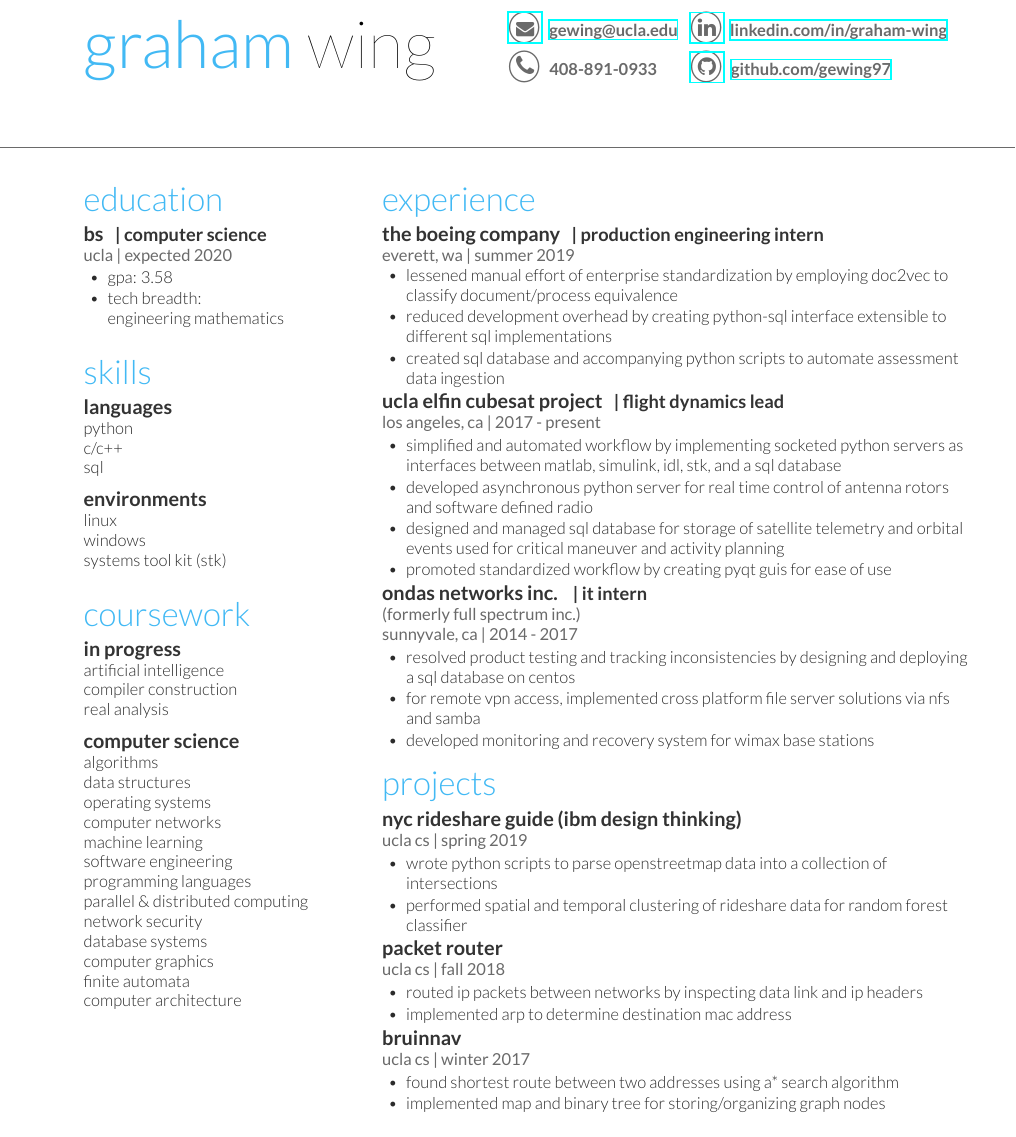
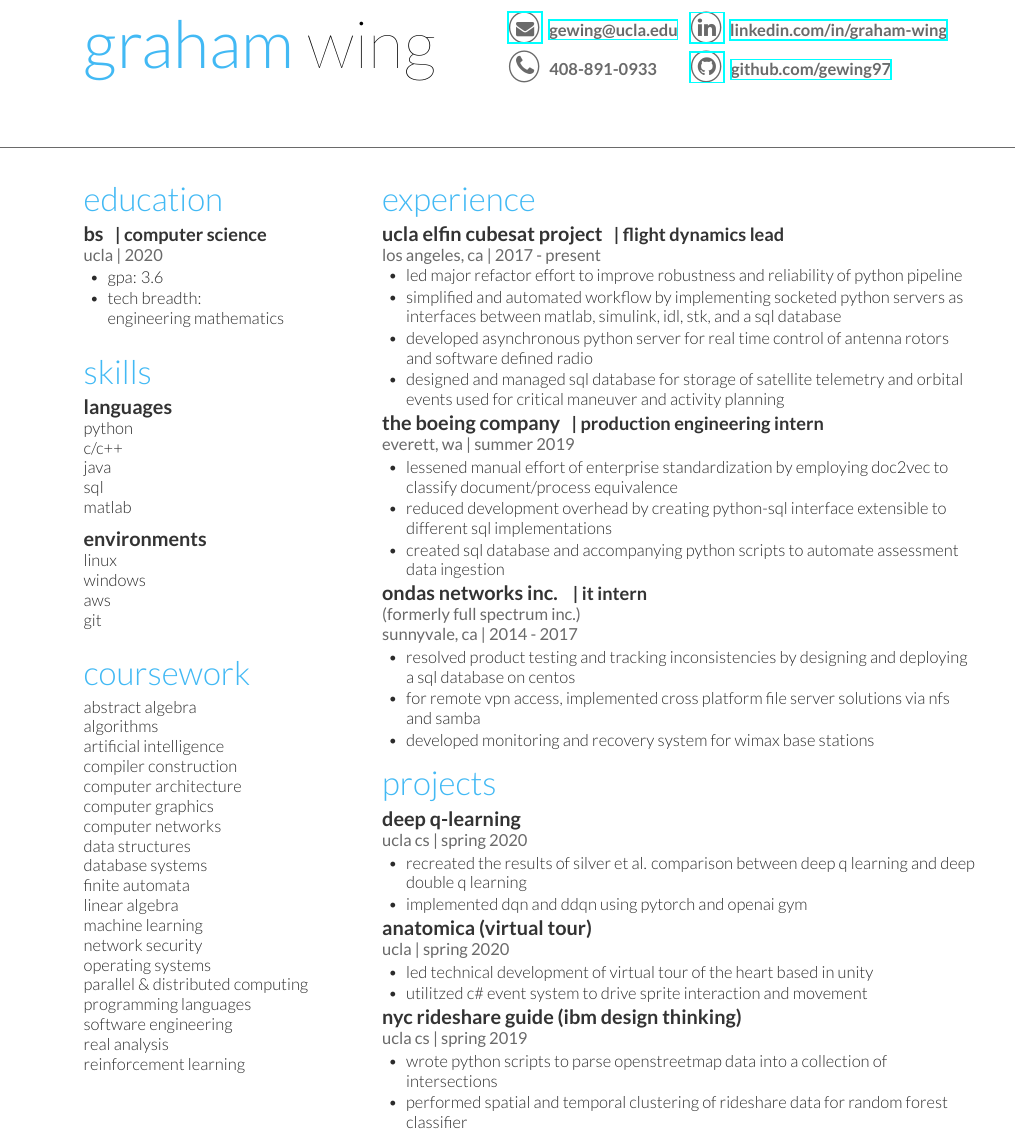
Before and after one commit to gewing97/resume, a LaTeX document (main.tex, which reads page1.tex): part of the page, cut so that both start at the same text. Compiled offline with XeLaTeX.

Commit message:
commit prior to planned change

```diff
--- a/page1.tex
+++ b/page1.tex
@@ -8,11 +8,11 @@
 \section{Education}
 \runsubsection{BS}
 \descript{| Computer Science}
-\location{UCLA | Expected 2020}
+\location{UCLA | 2020}
 \vspace{\topsep} % Hacky fix for awkward extra vertical space
 \vspace{1pt}
 \begin{tightitemize}
-\item gpa: 3.58
+\item gpa: 3.6
 \item tech breadth:\\engineering mathematics
 \end{tightitemize}
 \vspace{6pt}
@@ -22,13 +22,16 @@
 \normalsize
 python \\
 c/c++ \\
+java \\
 sql \\
+matlab \\
 \sectionspace
 
 \subsection{environments}
 linux \\
 windows \\
-systems tool kit (stk) \\
+aws \\
+git \\
 
 \sectionspace % Some whitespace after the section
 %------------------------------------------------
@@ -36,27 +39,33 @@ systems tool kit (stk) \\
 %------------------------------------------------
 
 \section{Coursework}
-\subsection{In Progress}
+% \subsection{In Progress}
+% reinforcement learning
+% \sectionspace
+
+
+% \subsection{Computer Science}
+abstract algebra \\
+algorithms \\
 artificial intelligence\\
 compiler construction\\
+computer architecture \\
+computer graphics \\
+computer networks \\
+data structures \\
+database systems \\
+finite automata \\
+linear algebra \\
+machine learning \\
+network security \\
+operating systems \\
+parallel \& distributed computing \\
+programming languages \\
+software engineering \\
 real analysis\\
-\sectionspace
+reinforcement learning\\
 
 
-\subsection{Computer Science}
-algorithms \\
-data structures \\
-operating systems \\
-computer networks \\
-machine learning \\
-software engineering \\
-programming languages \\
-parallel \& distributed computing \\
-network security \\
-database systems \\
-computer graphics \\
-finite automata \\
-computer architecture \\
 
 \sectionspace
 
@@ -89,28 +98,27 @@ computer architecture \\
 %------------------------------------------------
 
 \section{Experience}
-\runsubsection{The Boeing Company}
-\descript{| production engineering intern}
-\location{Everett, WA | Summer 2019}
+
+\runsubsection{UCLA ELFIN CubeSat Project}
+\descript{| flight dynamics lead }%\small(research asst.)}
+\location{Los Angeles, CA | 2017 - Present}
 \vspace{\topsep}
 \begin{tightitemize}
-    \item lessened manual effort of enterprise standardization by employing doc2vec to classify document/process equivalence
-    % \item proved plausible success by developing a solution to interpret intent from thousands of documents utilizing doc2vec model.
-    \item reduced development overhead by creating python-sql interface extensible to different sql implementations
-    \item created sql database and accompanying python scripts to automate assessment data ingestion
+    \item led major refactor effort to improve robustness and reliability of python pipeline
+    \item simplified and automated workflow by implementing socketed python servers as interfaces between matlab, simulink, idl, stk, and a sql database
+    \item developed asynchronous python server for real time control of antenna rotors and software defined radio
+    \item designed and managed sql database for storage of satellite telemetry and orbital events used for critical maneuver and activity planning
 \end{tightitemize}
 % \vspace{\topsep}
 
 
-\runsubsection{UCLA ELFIN CubeSat Project}
-\descript{| flight dynamics lead }%\small(research asst.)}
-\location{Los Angeles, CA | 2017 - Present}
-% \vspace{\topsep}
+\runsubsection{The Boeing Company}
+\descript{| production engineering intern}
+\location{Everett, WA | Summer 2019}
 \begin{tightitemize}
-    \item simplified and automated workflow by implementing socketed python servers as interfaces between matlab, simulink, idl, stk, and a sql database
-    \item developed asynchronous python server for real time control of antenna rotors and software defined radio
-    \item designed and managed sql database for storage of satellite telemetry and orbital events used for critical maneuver and activity planning
-    \item promoted standardized workflow by creating pyqt guis for ease of use
+    \item lessened manual effort of enterprise standardization by employing doc2vec to classify document/process equivalence
+    \item reduced development overhead by creating python-sql interface extensible to different sql implementations
+    \item created sql database and accompanying python scripts to automate assessment data ingestion
 \end{tightitemize}
 % \vspace{\topsep}
 
@@ -127,6 +135,22 @@ computer architecture \\
 % \vspace{\topsep}
 
 \section{Projects}
+\runsubsection{deep q-learning}
+\descript{}
+\location{ucla cs | spring 2020}
+\begin{tightitemize}
+    \item recreated the results of silver et al. comparison between deep q learning and deep double q learning
+    \item implemented dqn and ddqn using pytorch and openai gym
+\end{tightitemize}
+
+\runsubsection{anatomica (virtual tour)}
+\descript{}
+\location{ucla | spring 2020}
+\begin{tightitemize}
+    \item led technical development of virtual tour of the heart based in unity
+    \item utilitzed c\# event system to drive sprite interaction and movement
+\end{tightitemize}
+
 \runsubsection{nyc rideshare guide (ibm design thinking)}
 \descript{}
 \location{ucla cs | spring 2019}
@@ -136,24 +160,6 @@ computer architecture \\
     \item performed spatial and temporal clustering of rideshare data for random forest classifier
 \end{tightitemize}
 
-\runsubsection{packet router}
-\descript{}
-\location{ucla cs | fall 2018}
-% \vspace{\topsep}
-\begin{tightitemize}
-    \item routed ip packets between networks by inspecting data link and ip headers
-    \item implemented arp to determine destination mac address
-\end{tightitemize}
-
-\runsubsection{bruinnav}
-\descript{}
-\location{ucla cs | winter 2017}
-% \vspace{\topsep}
-\begin{tightitemize}
-    \item found shortest route between two addresses using a* search algorithm
-    \item implemented map and binary tree for storing/organizing graph nodes
-\end{tightitemize}
-
 
 %----------------------------------------------------------------------
 
```
